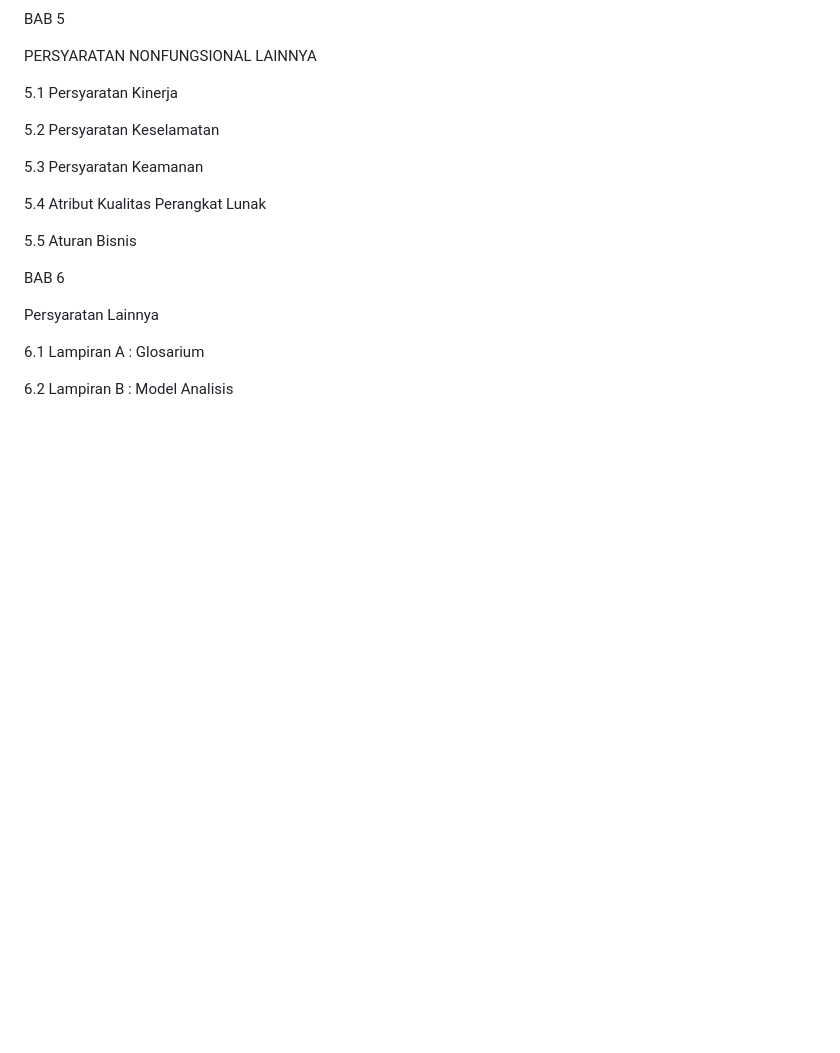
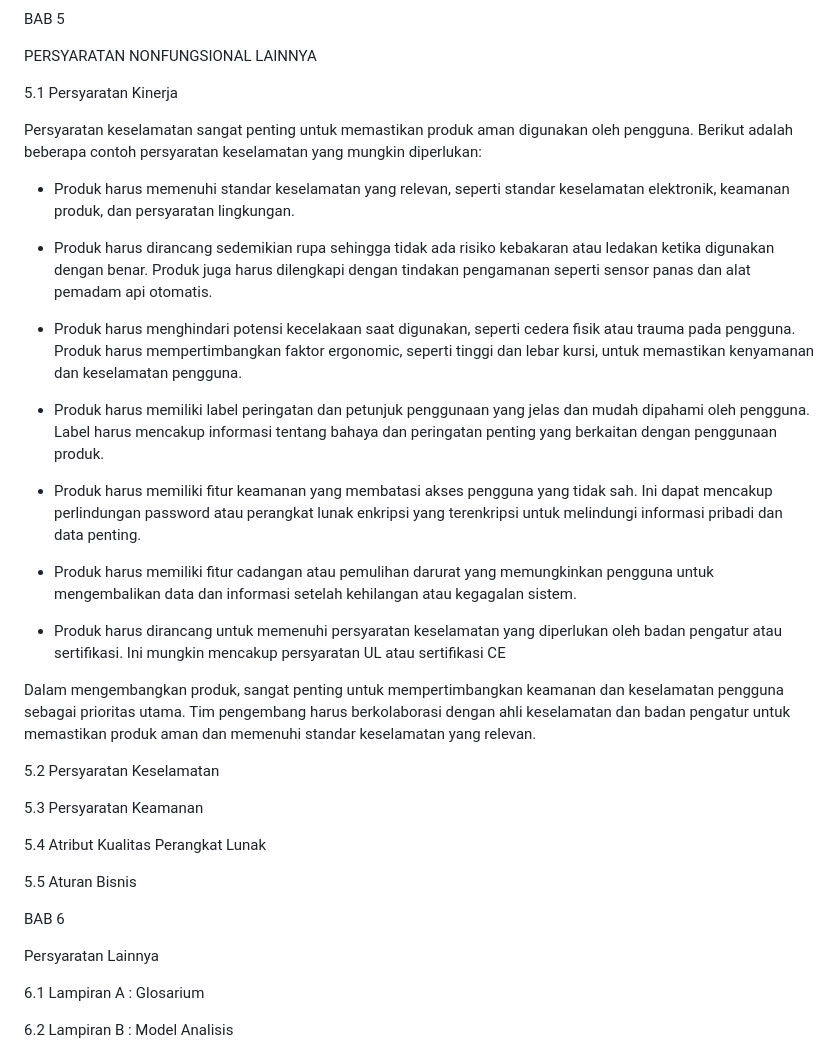
Before and after one commit to abdillahusein/Kel-2-MI2022C.github.io, a Markdown page: README.md, the part around the change. GitHub-like rendering; blank space fills up the shorter version.

```diff
--- a/README.md
+++ b/README.md
@@ -326,17 +326,51 @@ PERSYARATAN NONFUNGSIONAL LAINNYA
 
 5.1  Persyaratan Kinerja
 
+Persyaratan keselamatan sangat penting untuk memastikan produk aman
+digunakan oleh pengguna. Berikut adalah beberapa contoh persyaratan
+keselamatan yang mungkin diperlukan:
+
+   - Produk harus memenuhi standar keselamatan yang relevan, seperti standar
+keselamatan elektronik, keamanan produk, dan persyaratan lingkungan.
+
+   - Produk harus dirancang sedemikian rupa sehingga tidak ada risiko kebakaran
+atau ledakan ketika digunakan dengan benar. Produk juga harus dilengkapi
+dengan tindakan pengamanan seperti sensor panas dan alat pemadam api
+otomatis.
+
+   - Produk harus menghindari potensi kecelakaan saat digunakan, seperti cedera
+fisik atau trauma pada pengguna. Produk harus mempertimbangkan faktor
+ergonomic, seperti tinggi dan lebar kursi, untuk memastikan kenyamanan dan
+keselamatan pengguna.
+
+   - Produk harus memiliki label peringatan dan petunjuk penggunaan yang jelas
+dan mudah dipahami oleh pengguna. Label harus mencakup informasi
+tentang bahaya dan peringatan penting yang berkaitan dengan penggunaan
+produk.
+
+   - Produk harus memiliki fitur keamanan yang membatasi akses pengguna yang
+tidak sah. Ini dapat mencakup perlindungan password atau perangkat lunak
+enkripsi yang terenkripsi untuk melindungi informasi pribadi dan data
+penting.
+
+   - Produk harus memiliki fitur cadangan atau pemulihan darurat yang
+memungkinkan pengguna untuk mengembalikan data dan informasi setelah
+kehilangan atau kegagalan sistem.
+
+   - Produk harus dirancang untuk memenuhi persyaratan keselamatan yang
+diperlukan oleh badan pengatur atau sertifikasi. Ini mungkin mencakup
+persyaratan UL atau sertifikasi CE
+
+Dalam mengembangkan produk, sangat penting untuk mempertimbangkan
+keamanan dan keselamatan pengguna sebagai prioritas utama. Tim pengembang
+harus berkolaborasi dengan ahli keselamatan dan badan pengatur untuk
+memastikan produk aman dan memenuhi standar keselamatan yang relevan.
 
 5.2  Persyaratan Keselamatan
 
-
 5.3 Persyaratan Keamanan
 
-
-
 5.4 Atribut Kualitas Perangkat Lunak
-
-
 
 5.5 Aturan Bisnis
 
```
